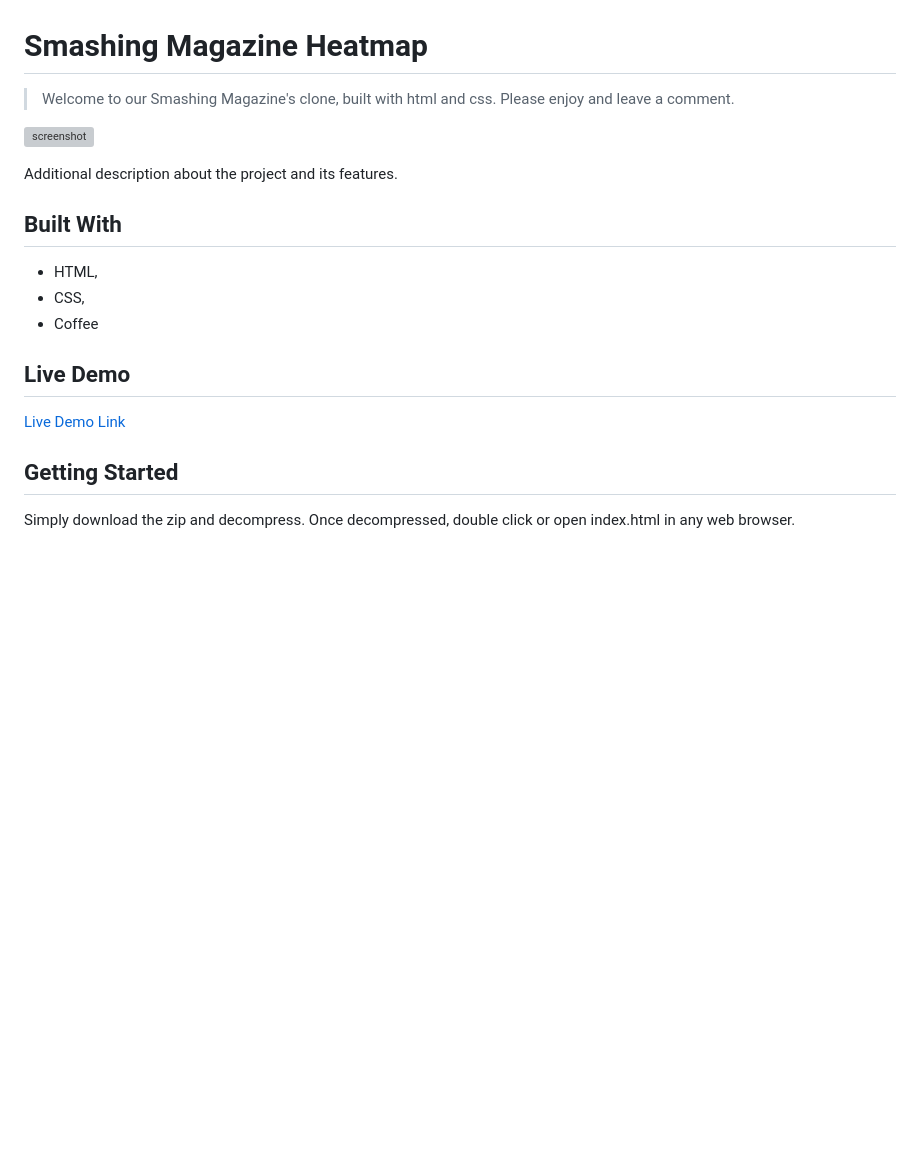
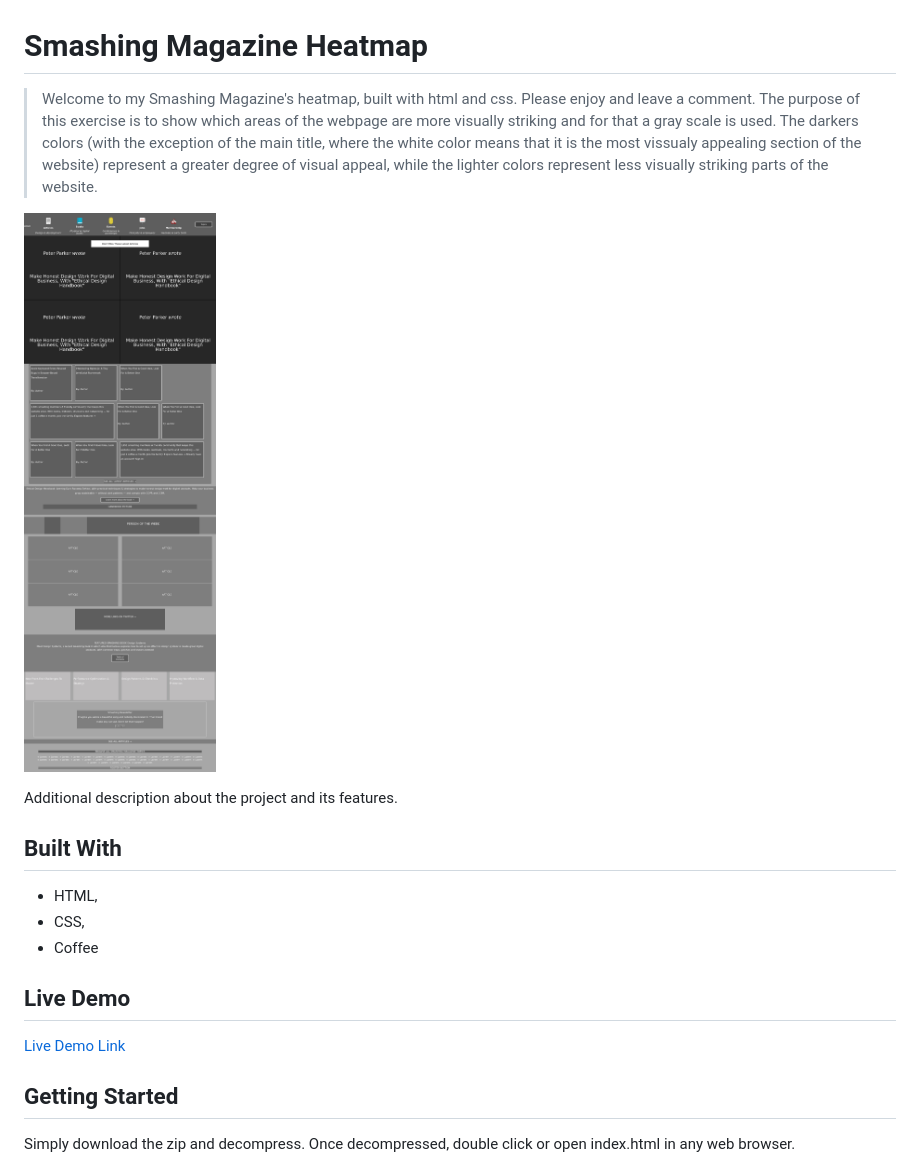
Before and after one commit to alvarorf/Design-UX-UI-Teardown, a Markdown page: README.md, the part around the change printed below. Drawn GitHub-style; pictures changed too: images/screenshot.jpeg (added); blank space fills up the shorter version; grey boxes are pictures that could not be loaded.

Commit message:
modified README.md file to include the screenshot and the live demo link

```diff
--- a/README.md
+++ b/README.md
@@ -1,8 +1,8 @@
 # Smashing Magazine Heatmap
 
-> Welcome to our Smashing Magazine's clone, built with html and css. Please enjoy and leave a comment.
+> Welcome to my Smashing Magazine's heatmap, built with html and css. Please enjoy and leave a comment. The purpose of this exercise is to show which areas of the webpage are more visually striking and for that a gray scale is used. The darkers colors (with the exception of the main title, where the white color means that it is the most vissualy appealing section of the website) represent a greater degree of visual appeal, while the lighter colors represent less visually striking parts of the website.
 
-![screenshot](/img/screenshot.png)
+![screenshot](/images/screenshot.jpeg)
 
 Additional description about the project and its features.
 
```
Also changed, not shown: other parts of README.md (+1 -1 lines).
